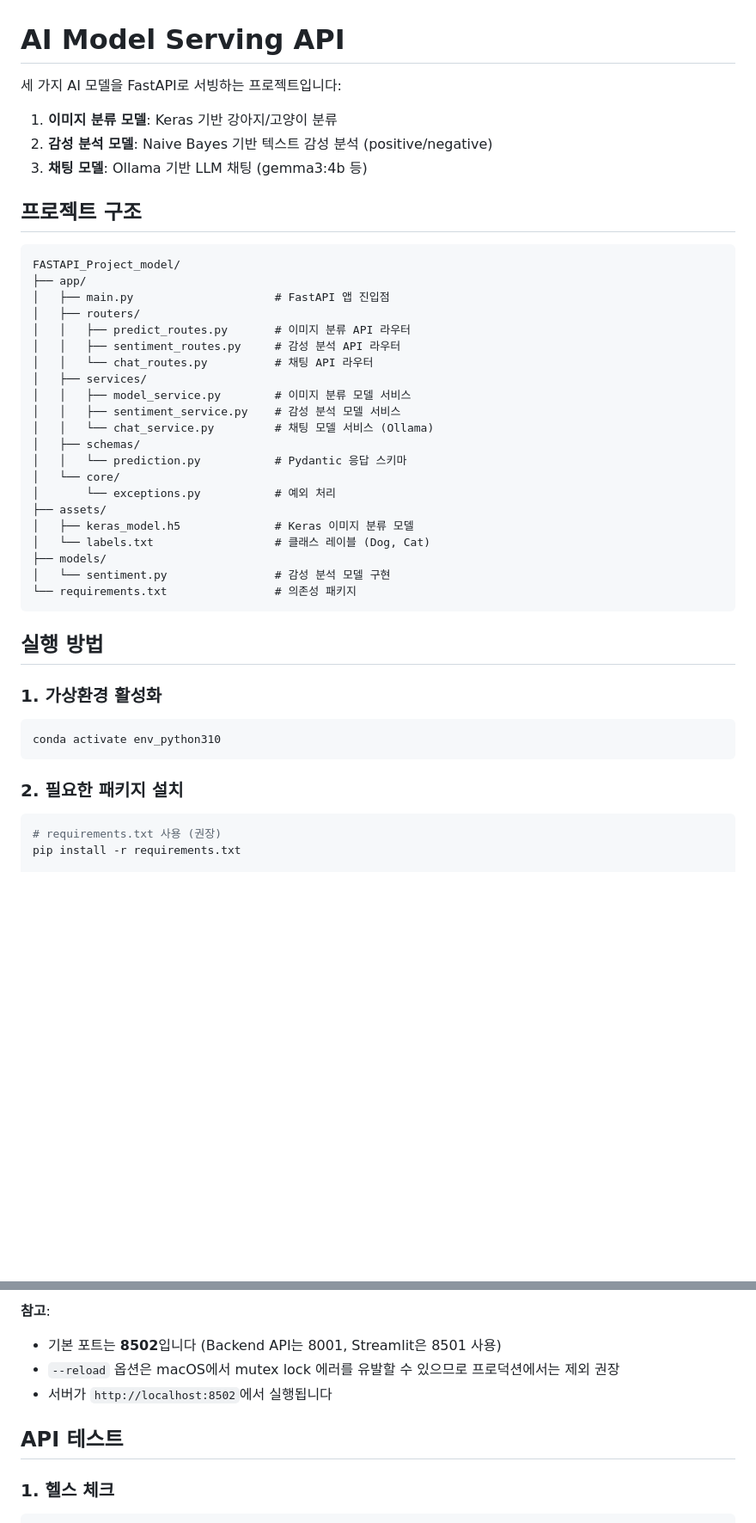
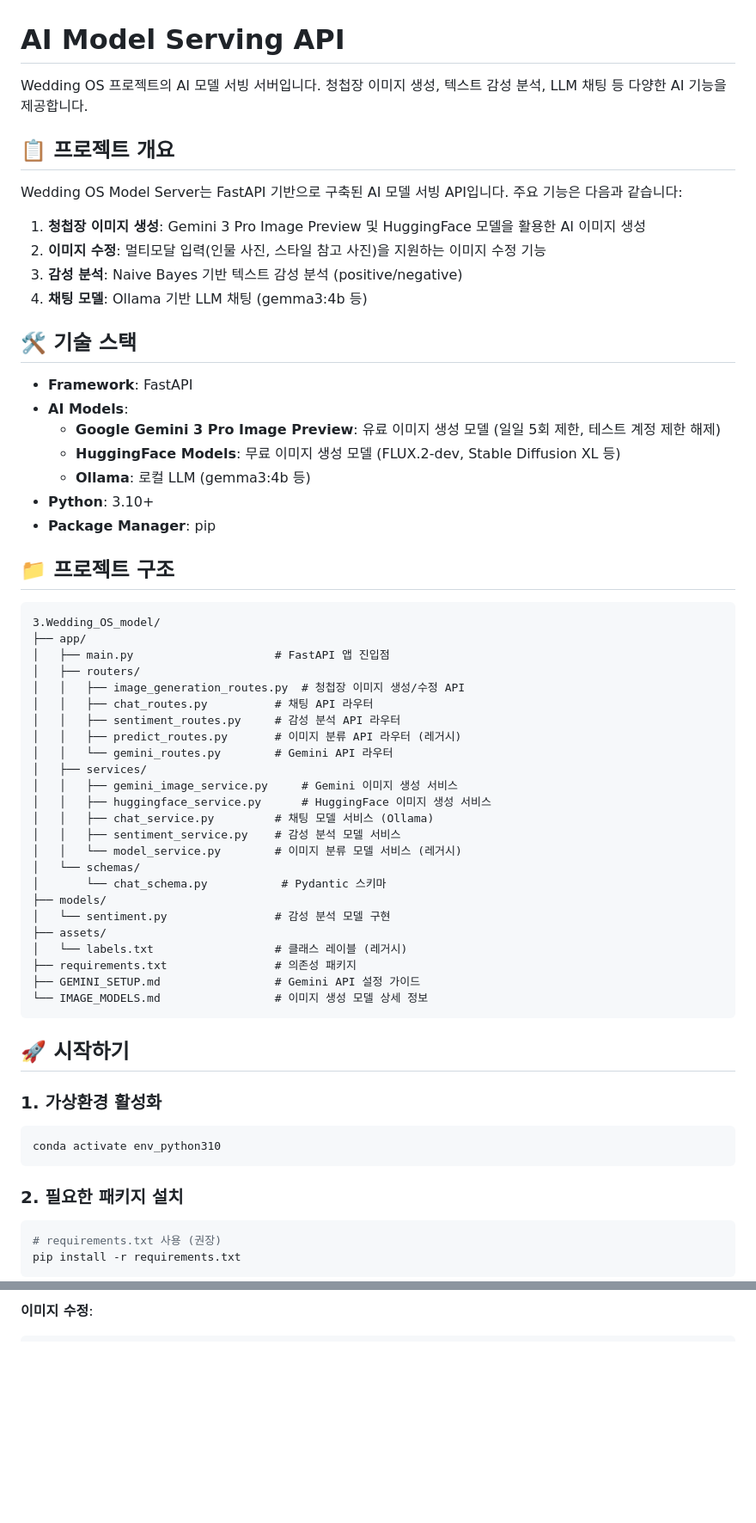
Before and after one commit to yoondonggyu/Wedding-Planner-OS-demo-Model, a Markdown page: README.md, 2 parts joined by grey strips. Shown: that part at 86% size. Drawn GitHub-style; blank space fills up the shorter version.

````diff
--- a/README.md
+++ b/README.md
@@ -1,45 +1,67 @@
 # AI Model Serving API
 
-세 가지 AI 모델을 FastAPI로 서빙하는 프로젝트입니다:
-1. **이미지 분류 모델**: Keras 기반 강아지/고양이 분류
-2. **감성 분석 모델**: Naive Bayes 기반 텍스트 감성 분석 (positive/negative)
-3. **채팅 모델**: Ollama 기반 LLM 채팅 (gemma3:4b 등)
+Wedding OS 프로젝트의 AI 모델 서빙 서버입니다. 청첩장 이미지 생성, 텍스트 감성 분석, LLM 채팅 등 다양한 AI 기능을 제공합니다.
 
-## 프로젝트 구조
+## 📋 프로젝트 개요
+
+Wedding OS Model Server는 FastAPI 기반으로 구축된 AI 모델 서빙 API입니다. 주요 기능은 다음과 같습니다:
+
+1. **청첩장 이미지 생성**: Gemini 3 Pro Image Preview 및 HuggingFace 모델을 활용한 AI 이미지 생성
+2. **이미지 수정**: 멀티모달 입력(인물 사진, 스타일 참고 사진)을 지원하는 이미지 수정 기능
+3. **감성 분석**: Naive Bayes 기반 텍스트 감성 분석 (positive/negative)
+4. **채팅 모델**: Ollama 기반 LLM 채팅 (gemma3:4b 등)
+
+## 🛠 기술 스택
+
+- **Framework**: FastAPI
+- **AI Models**:
+  - **Google Gemini 3 Pro Image Preview**: 유료 이미지 생성 모델 (일일 5회 제한, 테스트 계정 제한 해제)
+  - **HuggingFace Models**: 무료 이미지 생성 모델 (FLUX.2-dev, Stable Diffusion XL 등)
+  - **Ollama**: 로컬 LLM (gemma3:4b 등)
+- **Python**: 3.10+
+- **Package Manager**: pip
+
+## 📁 프로젝트 구조
 
 ```
-FASTAPI_Project_model/
+3.Wedding_OS_model/
 ├── app/
 │   ├── main.py                     # FastAPI 앱 진입점
 │   ├── routers/
-│   │   ├── predict_routes.py       # 이미지 분류 API 라우터
+│   │   ├── image_generation_routes.py  # 청첩장 이미지 생성/수정 API
+│   │   ├── chat_routes.py          # 채팅 API 라우터
 │   │   ├── sentiment_routes.py     # 감성 분석 API 라우터
-│   │   └── chat_routes.py          # 채팅 API 라우터
+│   │   ├── predict_routes.py       # 이미지 분류 API 라우터 (레거시)
+│   │   └── gemini_routes.py        # Gemini API 라우터
 │   ├── services/
-│   │   ├── model_service.py        # 이미지 분류 모델 서비스
+│   │   ├── gemini_image_service.py     # Gemini 이미지 생성 서비스
+│   │   ├── huggingface_service.py      # HuggingFace 이미지 생성 서비스
+│   │   ├── chat_service.py         # 채팅 모델 서비스 (Ollama)
 │   │   ├── sentiment_service.py    # 감성 분석 모델 서비스
-│   │   └── chat_service.py         # 채팅 모델 서비스 (Ollama)
-│   ├── schemas/
-│   │   └── prediction.py           # Pydantic 응답 스키마
-│   └── core/
-│       └── exceptions.py           # 예외 처리
-├── assets/
-│   ├── keras_model.h5              # Keras 이미지 분류 모델
-│   └── labels.txt                  # 클래스 레이블 (Dog, Cat)
+│   │   └── model_service.py        # 이미지 분류 모델 서비스 (레거시)
+│   └── schemas/
+│       └── chat_schema.py           # Pydantic 스키마
 ├── models/
 │   └── sentiment.py                # 감성 분석 모델 구현
-└── requirements.txt                # 의존성 패키지
+├── assets/
+│   └── labels.txt                  # 클래스 레이블 (레거시)
+├── requirements.txt                # 의존성 패키지
+├── GEMINI_SETUP.md                 # Gemini API 설정 가이드
+└── IMAGE_MODELS.md                 # 이미지 생성 모델 상세 정보
 ```
 
-## 실행 방법
+## 🚀 시작하기
 
 ### 1. 가상환경 활성화
+
 ```bash
 conda activate env_python310
 ```
 
 ### 2. 필요한 패키지 설치
+
 ```bash
 # requirements.txt 사용 (권장)
 pip install -r requirements.txt
+```
 
@@ -64,11 +136,4 @@ uvicorn app.main:app --host 0.0.0.0 --port 8502
 ```
 
-**참고**:
-- 기본 포트는 **8502**입니다 (Backend API는 8001, Streamlit은 8501 사용)
-- `--reload` 옵션은 macOS에서 mutex lock 에러를 유발할 수 있으므로 프로덕션에서는 제외 권장
-- 서버가 `http://localhost:8502`에서 실행됩니다
-
-## API 테스트
-
-### 1. 헬스 체크
+**이미지 수정**:
 ```bash
````
Also changed, not shown: other parts of README.md (+214 -259 lines).
